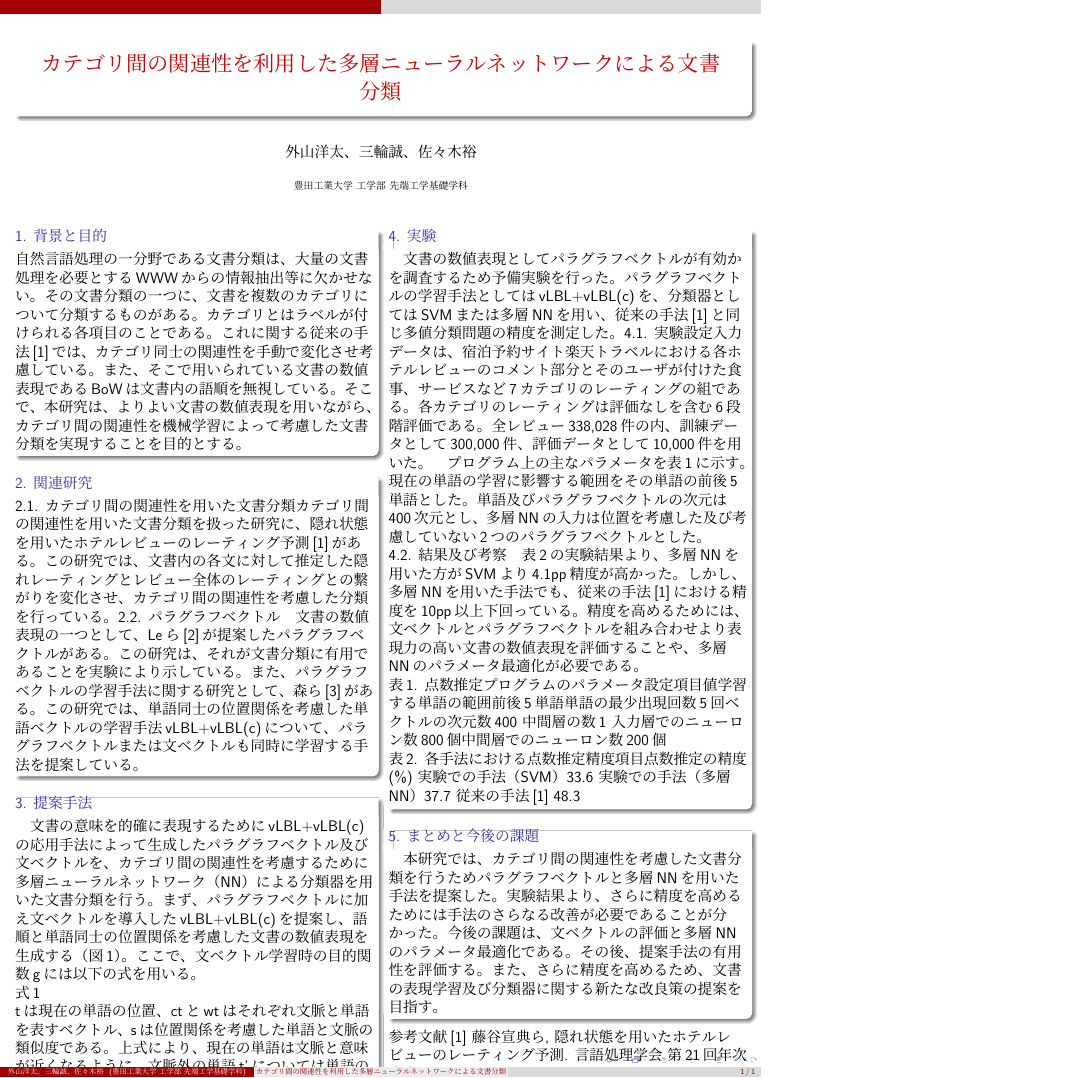
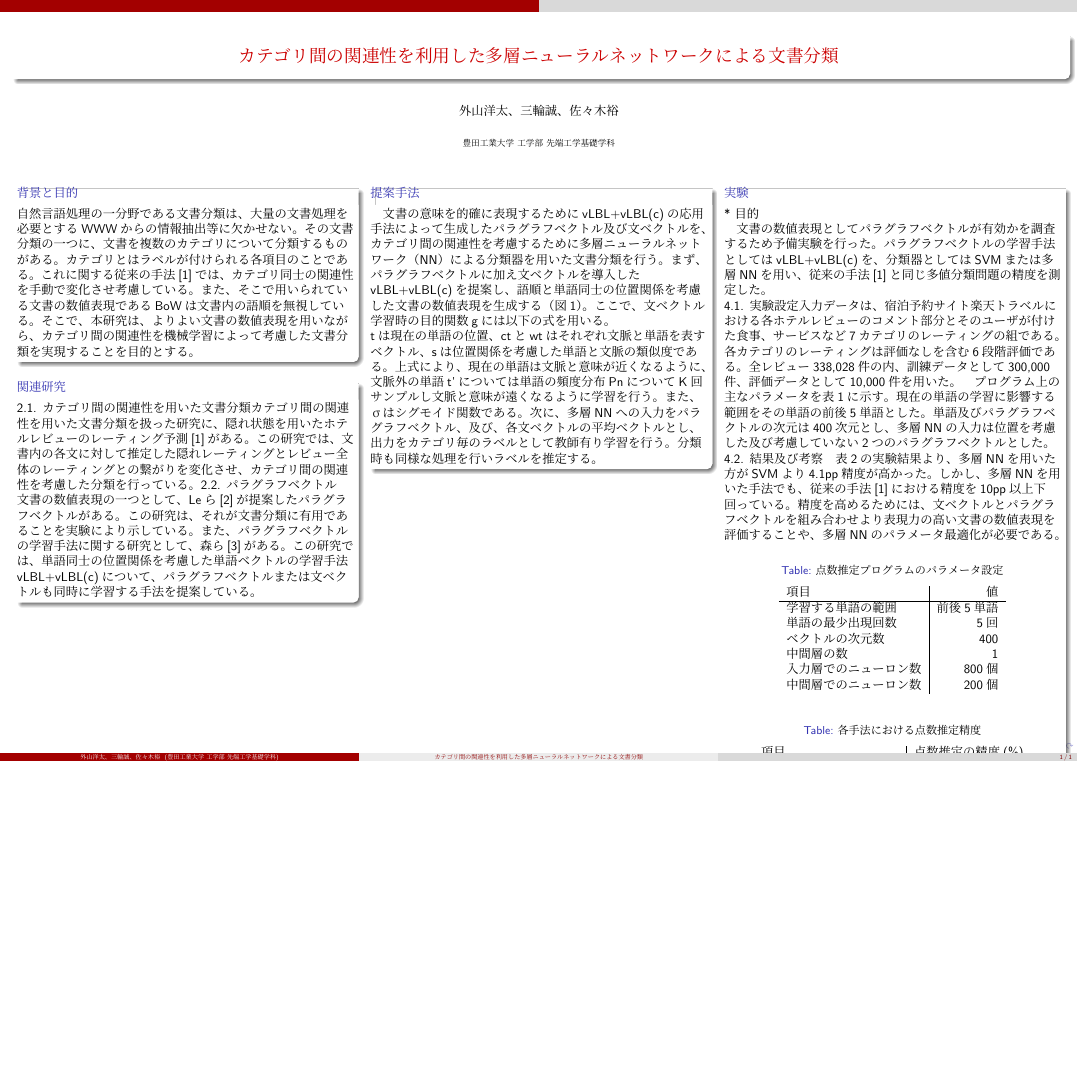
Before and after one commit to ytoyama/yans, LaTeX slides (poster.tex): the whole page, the shorter picture padded with empty space. Compiled offline with LuaLaTeX.

Commit message:
Add big diff
The paper geometry is turned into A4 landscape.
The format of 3 columns is being tried and may be changed in the futrue.

```diff
--- a/poster.tex
+++ b/poster.tex
@@ -1,10 +1,12 @@
-\documentclass[12pt,unicode]{beamer}
+\documentclass[10pt,unicode]{beamer}
   %\usetheme{Frankfurt}
   \usetheme{CambridgeUS}
 
 \usepackage{luatexja}
 %\usepackage{titling}
-\geometry{paper=a4paper}
+
+\geometry{paper=a4paper,landscape}
+\newcommand{\columnsize}{0.32}
 
 \title{カテゴリ間の関連性を利用した多層ニューラルネットワークによる文書分類}
 \author{外山洋太、三輪誠、佐々木裕}
@@ -14,11 +16,11 @@
 \begin{document}
 \begin{frame}{}
 \maketitle
-\vspace{-5ex}
+\vspace{-5ex} % HACKING
 \begin{columns}[t]
-\begin{column}{0.49\textwidth}
 
-\begin{block}{1. 背景と目的}
+\begin{column}{\columnsize\textwidth} % first
+  \begin{block}{背景と目的}
   自然言語処理の一分野である文書分類は、大量の文書処理を必要とするWWWからの
   情報抽出等に欠かせない。その文書分類の一つに、文書を複数のカテゴリについて
   分類するものがある。カテゴリとはラベルが付けられる各項目のことである。
@@ -42,8 +44,10 @@
     単語同士の位置関係を考慮した単語ベクトルの学習手法vLBL+vLBL(c)について、
     パラグラフベクトルまたは文ベクトルも同時に学習する手法を提案している。
   \end{block}
+\end{column} % first
 
-\begin{block}{3. 提案手法}
+\begin{column}{\columnsize\textwidth} % second
+  \begin{block}{提案手法}
     　文書の意味を的確に表現するためにvLBL+vLBL(c)の応用手法によって生成した
     パラグラフベクトル及び文ベクトルを、カテゴリ間の関連性を考慮するために
     多層ニューラルネットワーク（NN）による分類器を用いた文書分類を行う。
@@ -51,7 +55,9 @@
     語順と単語同士の位置関係を考慮した文書の数値表現を生成する（図1）。
     ここで、文ベクトル学習時の目的関数gには以下の式を用いる。
 
-式1
+%    \begin{eqnarray}
+%    g = \sum_i \left{ \log\sigma(s(t)) + \sum^K_{t'~P_n} \log
+%    \end{eqnarray}
 
     tは現在の単語の位置、ctとwtはそれぞれ文脈と単語を表すベクトル、sは位置関係を
     考慮した単語と文脈の類似度である。上式により、現在の単語は文脈と意味が
@@ -61,16 +67,19 @@ tは現在の単語の位置、ctとwtはそれぞれ文脈と単語を表すベ
     平均ベクトルとし、出力をカテゴリ毎のラベルとして教師有り学習を行う。
     分類時も同様な処理を行いラベルを推定する。
 
-図1. 単語及び文、文章ベクトルの学習
+%    \begin{figure}
+%    図1. 単語及び文、文章ベクトルの学習
+%    \end{figure}
   \end{block}
+\end{column} % second
 
-\end{column}
-\begin{column}{0.49\textwidth}
-
-\begin{block}{4. 実験}
+\begin{column}{\columnsize\textwidth} % third
+  \begin{block}{実験}
+    * 目的 \\
     　文書の数値表現としてパラグラフベクトルが有効かを調査するため予備実験を
     行った。パラグラフベクトルの学習手法としてはvLBL+vLBL(c)を、分類器としては
     SVMまたは多層NNを用い、従来の手法[1]と同じ多値分類問題の精度を測定した。
+
     4.1. 実験設定
     入力データは、宿泊予約サイト楽天トラベルにおける各ホテルレビューの
     コメント部分とそのユーザが付けた食事、サービスなど7カテゴリのレーティングの
@@ -88,52 +97,53 @@ SVMまたは多層NNを用い、従来の手法[1]と同じ多値分類問題の
     組み合わせより表現力の高い文書の数値表現を評価することや、多層NNの
     パラメータ最適化が必要である。
 
-表1. 点数推定プログラムのパラメータ設定
-項目
-値
-学習する単語の範囲
-前後5単語
-単語の最少出現回数
-5回
-ベクトルの次元数
-400
-中間層の数
-1
-入力層でのニューロン数
-800個
-中間層でのニューロン数
-200個
+    \begin{table}
+    \caption{点数推定プログラムのパラメータ設定}
+    \label{table:parameters}
+    \begin{tabular}{l | r}
+    項目 & 値 \\
+    \hline
+    学習する単語の範囲 & 前後5単語 \\
+    単語の最少出現回数 & 5回 \\
+    ベクトルの次元数 & 400 \\
+    中間層の数 & 1 \\
+    入力層でのニューロン数 & 800個 \\
+    中間層でのニューロン数 & 200個
+    \end{tabular}
+    \end{table}
 
-表2. 各手法における点数推定精度
-項目
-点数推定の精度(\%)
-実験での手法（SVM）
-33.6
-実験での手法（多層NN）
-37.7
-従来の手法[1]
-48.3
-\end{block}
+    \begin{table}
+    \caption{各手法における点数推定精度}
+    \label{table:accuracy}
+    \begin{tabular}{l | r}
+    項目 & 点数推定の精度(\%) \\
+    \hline
+    実験での手法（SVM）& 33.6 \\
+    実験での手法（多層NN）& 37.7 \\
+    従来の手法[1] & 48.3
+    \end{tabular}
+    \end{table}
+  \end{block} % 実験
 
-\begin{block}{5. まとめと今後の課題}
-　本研究では、カテゴリ間の関連性を考慮した文書分類を行うため
-パラグラフベクトルと多層NNを用いた手法を提案した。実験結果より、
-さらに精度を高めるためには手法のさらなる改善が必要であることが分かった。
-今後の課題は、文ベクトルの評価と多層NNのパラメータ最適化である。
-その後、提案手法の有用性を評価する。また、さらに精度を高めるため、
-文書の表現学習及び分類器に関する新たな改良策の提案を目指す。
-\end{block}
+  \begin{block}{今後の課題と改善策}
+    \begin{itemize}
+    \item 文ベクトルの評価
+    \item 多層NNのパラメータ最適化
+    \item 提案手法の有用性の評価
+    \end{itemize}
+  \end{block} % まとめ
 
-参考文献
-[1] 藤谷宣典ら, 隠れ状態を用いたホテルレビューのレーティング予測.
-言語処理学会 第21回年次大会, 2015.
-[2] Quoc Le et al., Distributed Representations of Sentences and Documents.
-ICML 2014, 2014.
-[3] 森洸樹ら, 英文穴埋め問題における文章ベクトルと学習データの質の影響.
+  参考文献 \\
+  \begin{itemize}
+  \item 藤谷宣典ら, 隠れ状態を用いたホテルレビューのレーティング予測.
+  言語処理学会 第21回年次大会, 2015. \\
+  \item Quoc Le et al., Distributed Representations of Sentences and Documents.
+  ICML 2014, 2014. \\
+  \item 森洸樹ら, 英文穴埋め問題における文章ベクトルと学習データの質の影響.
   第222回自然言語処理研究会, 2015.
+  \end{itemize}
+\end{column} % third
 
-
-\end{column}
 \end{columns}
 \end{frame}
 \end{document}
```
Also changed, not shown: poster.tex (2 more changed lines). Lines whose indentation alone changed are shown as unchanged.
